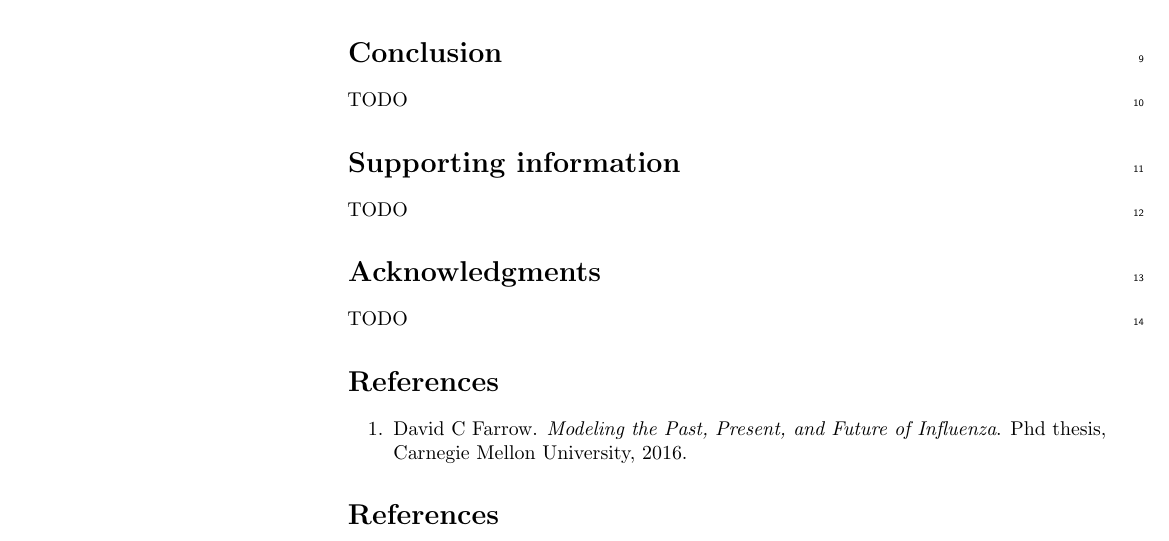
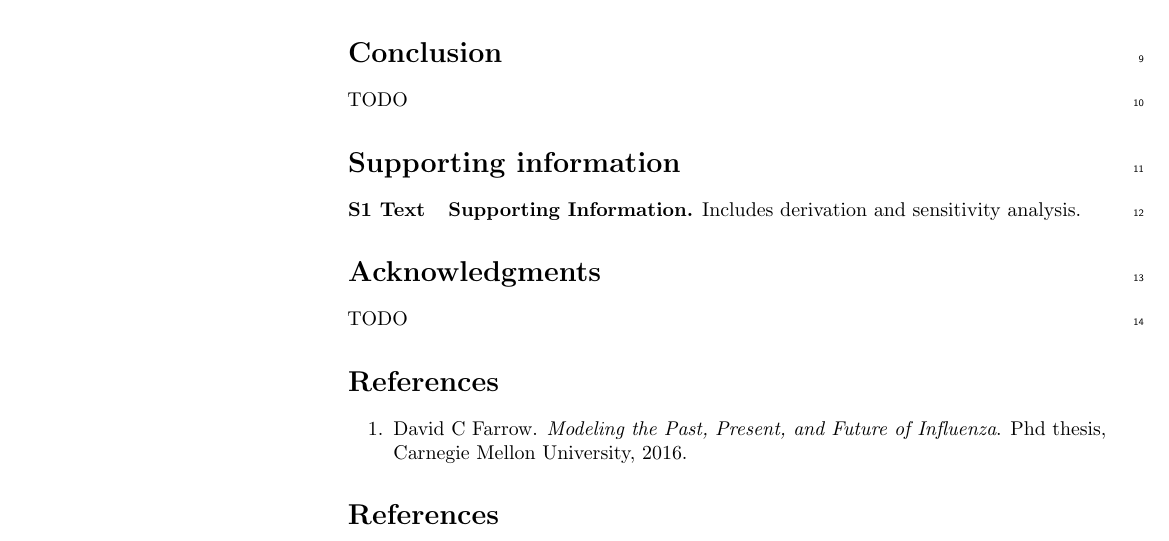
Before and after one commit to cmu-delphi/nowcast, a LaTeX document (doc/plos/text/manuscript.tex): part of page 2 of 2, cut so that both start at the same text. Compiled offline with pdfLaTeX; a missing bibliography style is replaced by a similar one.

Commit message:
mention supporting information

```diff
--- a/doc/plos/text/manuscript.tex
+++ b/doc/plos/text/manuscript.tex
@@ -252,7 +252,9 @@ TODO
 
 \section*{Supporting information}
 
-TODO
+\paragraph*{S1 Text}
+\label{S1_Text}
+{\bf Supporting Information.} Includes derivation and sensitivity analysis.
 
 \section*{Acknowledgments}
 
```
